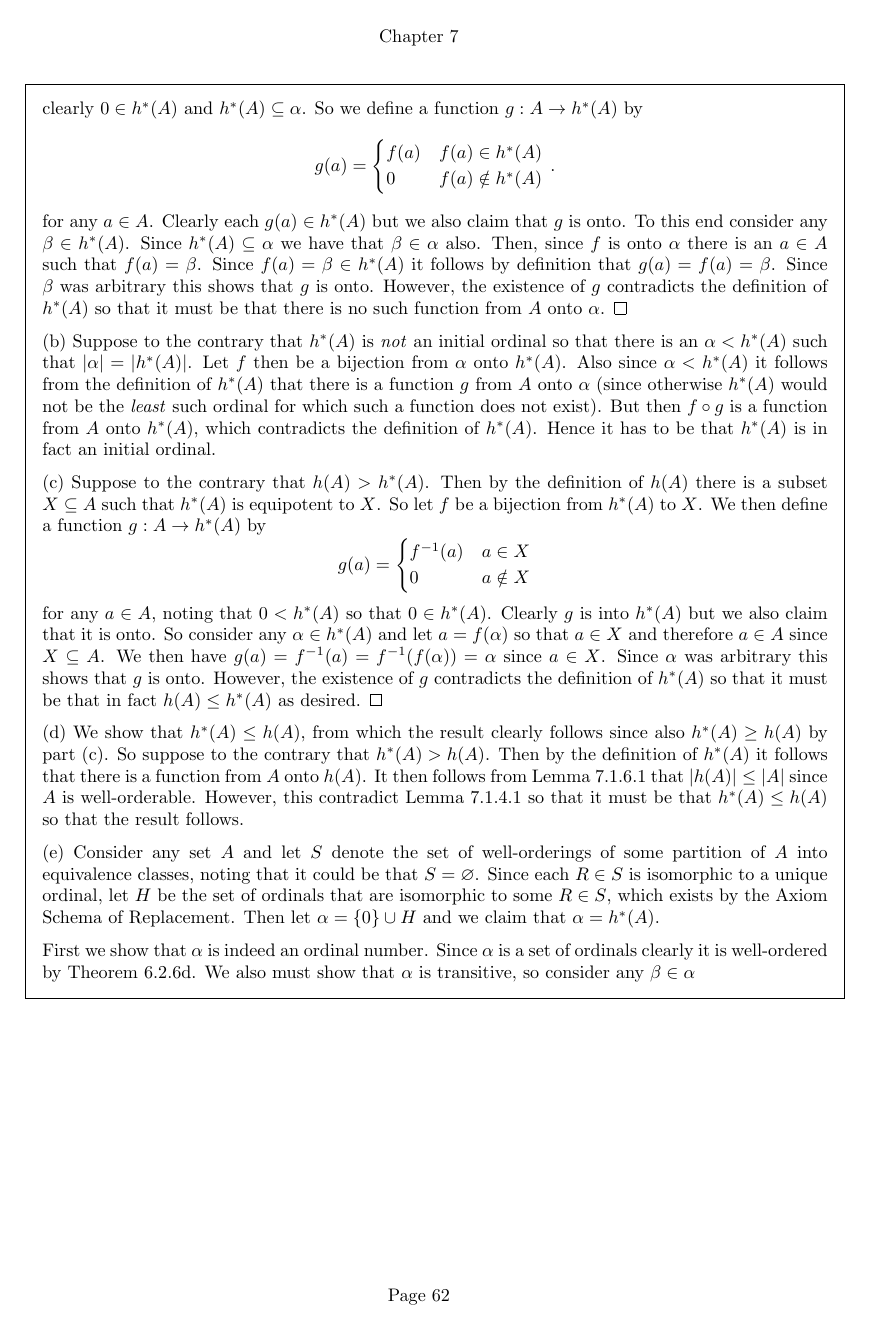
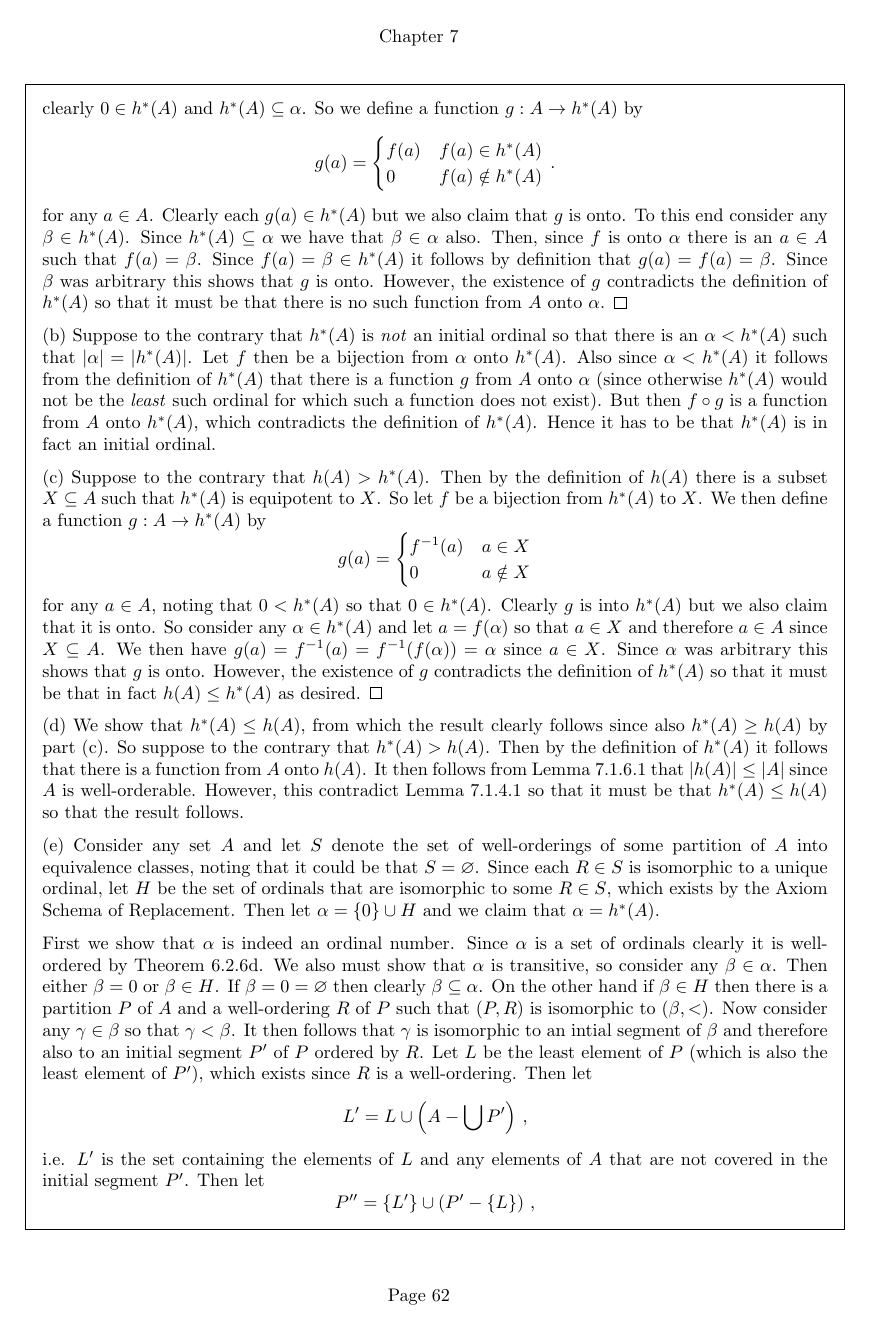
Before and after one commit to kyp44/IntroToSetTheory, a LaTeX problem sheet (solutions.tex, which reads Ch7.tex): page 62 of 62 before the commit and page 62 of 63 after it. Compiled offline with pdfLaTeX.

Commit message:
-Completed Exercise 7.1.6 and therefore the section 7.1 exercises

```diff
--- a/Ch7.tex
+++ b/Ch7.tex
@@ -383,4 +383,18 @@
 
     First we show that $\a$ is indeed an ordinal number.
     Since $\a$ is a set of ordinals clearly it is well-ordered by Theorem~6.2.6d.
-    We also must show that $\a$ is transitive, so consider any $\b \in \a$
+    We also must show that $\a$ is transitive, so consider any $\b \in \a$.
+    Then either $\b = 0$ or $\b \in H$.
+    If $\b = 0 = \es$ then clearly $\b \ss \a$.
+    On the other hand if $\b \in H$ then there is a partition $P$ of $A$ and a well-ordering $R$ of $P$ such that $(P, R)$ is isomorphic to $(\b, <)$.
+    Now consider any $\g \in \b$ so that $\g < \b$.
+    It then follows that $\g$ is isomorphic to an intial segment of $\b$ and therefore also to an initial segment $P'$ of $P$ ordered by $R$.
+    Let $L$ be the least element of $P$ (which is also the least element of $P'$), which exists since $R$ is a well-ordering.
+    Then let
+    $$
+    L' = L \cup \parens{A - \bigcup P'} \,,
+    $$
+    i.e. $L'$ is the set containing the elements of $L$ and any elements of $A$ that are not covered in the initial segment $P'$.
+    Then let
+    $$
+    P'' = \braces{L'} \cup \parens{P' - \braces{L}} \,,
```
Also changed, not shown: Ch7.tex (28 more changed lines).
